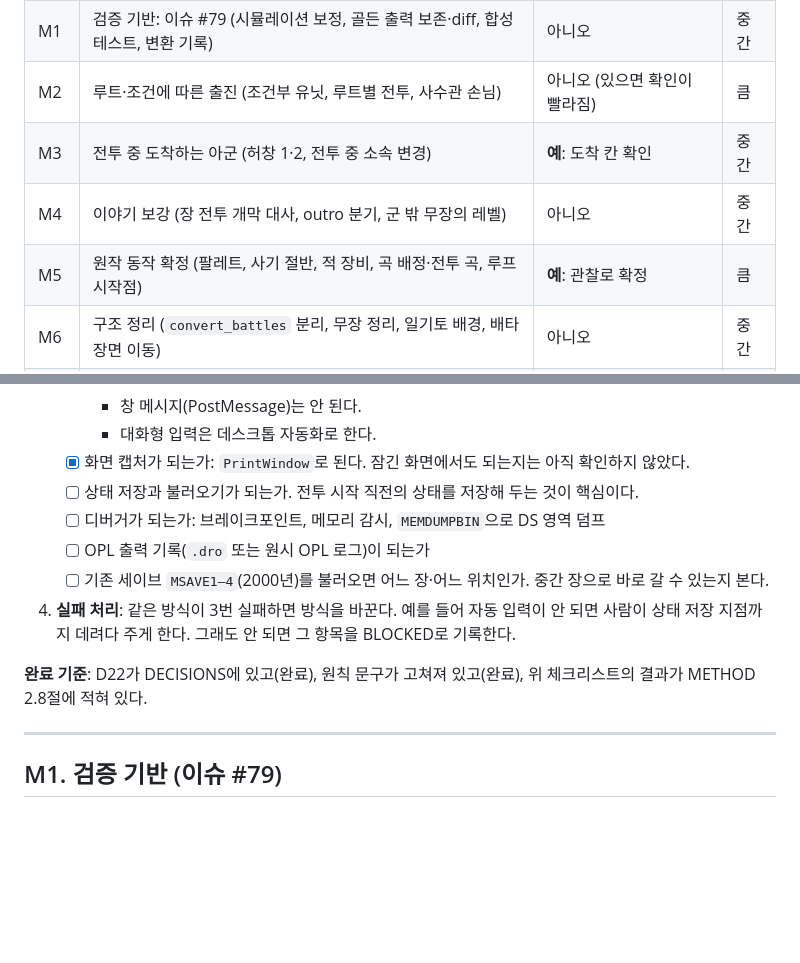
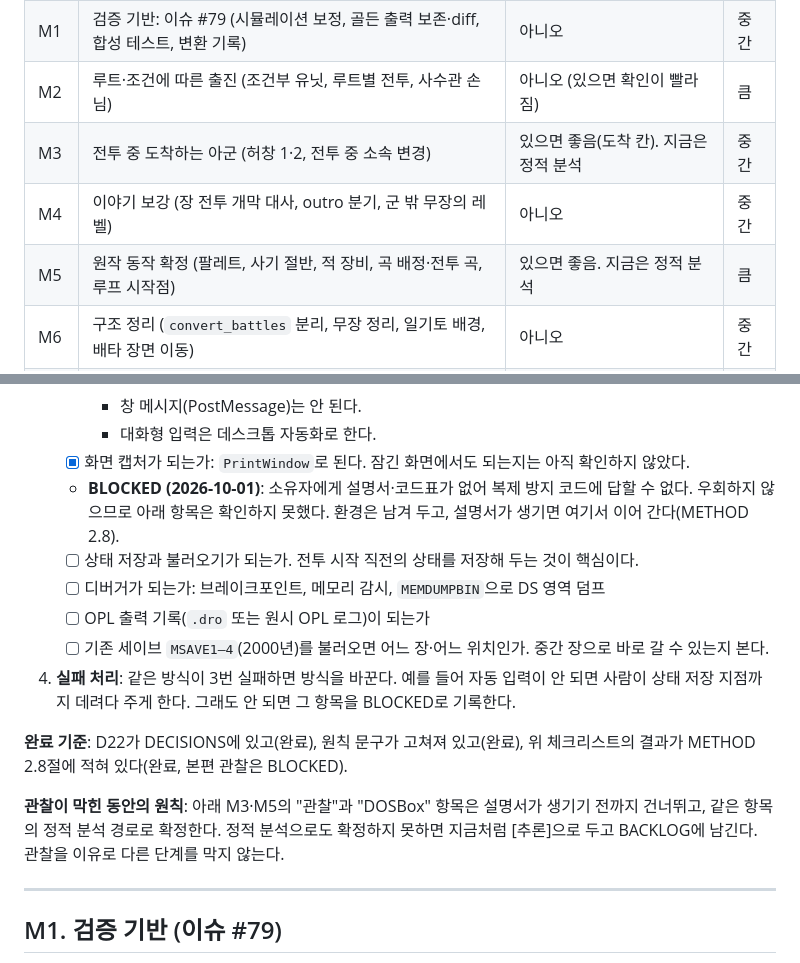
Before and after one commit to bemike/eiketsuden-mac, a Markdown page: docs/ROADMAP.md, 2 parts joined by grey strips. Drawn GitHub-style; blank space fills up the shorter version.

```diff
--- a/docs/ROADMAP.md
+++ b/docs/ROADMAP.md
@@ -26,9 +26,9 @@
 | M0 | 원작 동적 관찰 환경 (결정 D22 + 준비 + 가능성 시험) | — (이 단계에서 마련) | 작음 |
 | M1 | 검증 기반: 이슈 #79 (시뮬레이션 보정, 골든 출력 보존·diff, 합성 테스트, 변환 기록) | 아니오 | 중간 |
 | M2 | 루트·조건에 따른 출진 (조건부 유닛, 루트별 전투, 사수관 손님) | 아니오 (있으면 확인이 빨라짐) | 큼 |
-| M3 | 전투 중 도착하는 아군 (허창 1·2, 전투 중 소속 변경) | **예**: 도착 칸 확인 | 중간 |
+| M3 | 전투 중 도착하는 아군 (허창 1·2, 전투 중 소속 변경) | 있으면 좋음(도착 칸). 지금은 정적 분석 | 중간 |
 | M4 | 이야기 보강 (장 전투 개막 대사, outro 분기, 군 밖 무장의 레벨) | 아니오 | 중간 |
-| M5 | 원작 동작 확정 (팔레트, 사기 절반, 적 장비, 곡 배정·전투 곡, 루프 시작점) | **예**: 관찰로 확정 | 큼 |
+| M5 | 원작 동작 확정 (팔레트, 사기 절반, 적 장비, 곡 배정·전투 곡, 루프 시작점) | 있으면 좋음. 지금은 정적 분석 | 큼 |
 | M6 | 구조 정리 (`convert_battles` 분리, 무장 정리, 일기토 배경, 배타 장면 이동) | 아니오 | 중간 |
 | M7 | 순간 저장 편의 4건 | 아니오 | 작음 |
 | H | 사람이 직접 하는 확인 (플레이·듣기) | 원작과 나란히 비교 | — |
@@ -89,6 +89,8 @@ DOSBox 등 에뮬레이터로 돌려 본 적도 없다"** 고 적혀 있었다.
      - 창 메시지(PostMessage)는 안 된다.
      - 대화형 입력은 데스크톱 자동화로 한다.
    - [x] 화면 캡처가 되는가: `PrintWindow`로 된다. 잠긴 화면에서도 되는지는 아직 확인하지 않았다.
+   - **BLOCKED (2026-10-01)**: 소유자에게 설명서·코드표가 없어 복제 방지 코드에 답할 수 없다. 우회하지 않으므로 아래 항목은
+     확인하지 못했다. 환경은 남겨 두고, 설명서가 생기면 여기서 이어 간다(METHOD 2.8).
    - [ ] 상태 저장과 불러오기가 되는가. 전투 시작 직전의 상태를 저장해 두는 것이 핵심이다.
    - [ ] 디버거가 되는가: 브레이크포인트, 메모리 감시, `MEMDUMPBIN`으로 DS 영역 덤프
    - [ ] OPL 출력 기록(`.dro` 또는 원시 OPL 로그)이 되는가
@@ -96,7 +98,11 @@ DOSBox 등 에뮬레이터로 돌려 본 적도 없다"** 고 적혀 있었다.
 4. **실패 처리**: 같은 방식이 3번 실패하면 방식을 바꾼다. 예를 들어 자동 입력이 안 되면 사람이 상태 저장 지점까지 데려다 주게 한다.
    그래도 안 되면 그 항목을 BLOCKED로 기록한다.
 
-**완료 기준**: D22가 DECISIONS에 있고(완료), 원칙 문구가 고쳐져 있고(완료), 위 체크리스트의 결과가 METHOD 2.8절에 적혀 있다.
+**완료 기준**: D22가 DECISIONS에 있고(완료), 원칙 문구가 고쳐져 있고(완료), 위 체크리스트의 결과가 METHOD 2.8절에 적혀 있다(완료,
+본편 관찰은 BLOCKED).
+
+**관찰이 막힌 동안의 원칙**: 아래 M3·M5의 "관찰"과 "DOSBox" 항목은 설명서가 생기기 전까지 건너뛰고, 같은 항목의 정적 분석
+경로로 확정한다. 정적 분석으로도 확정하지 못하면 지금처럼 [추론]으로 두고 BACKLOG에 남긴다. 관찰을 이유로 다른 단계를 막지 않는다.
 
 ---
 
```
Also changed, not shown: docs/reverse-engineering/METHOD.md (+8 -4 lines).
